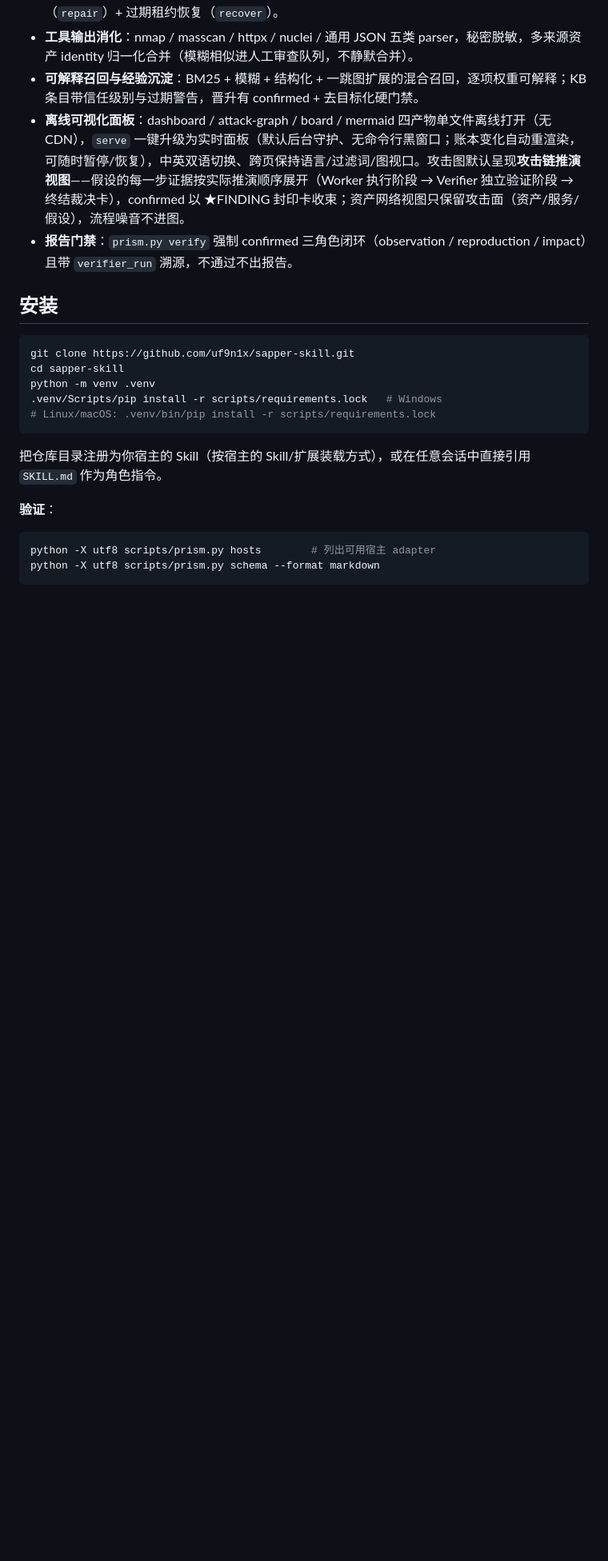
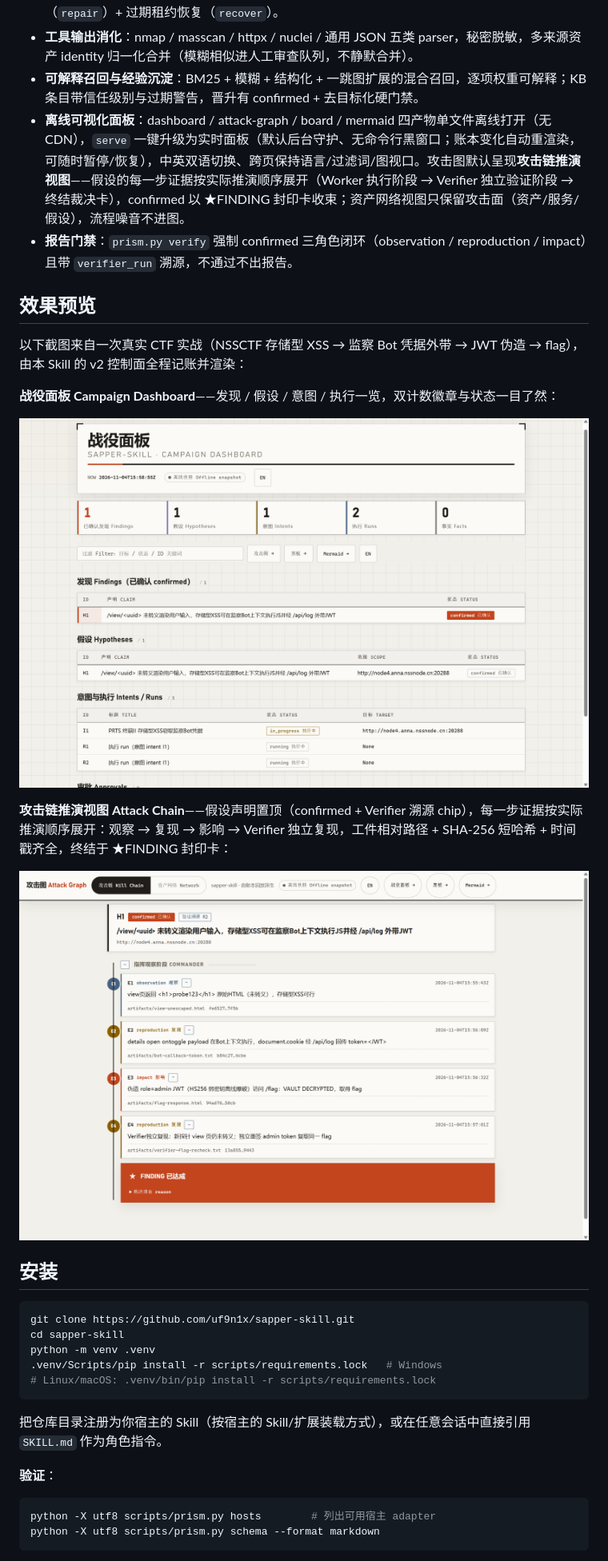
Before and after one commit to uf9n1x/sapper-skill, a Markdown page: README.md, the part around the change. Shown at 80% size. Rendered like a GitHub page; pictures changed too: assets/screenshot-dashboard.png (added), assets/screenshot-killchain.png (added); blank space fills up the shorter version.

```diff
--- a/README.md
+++ b/README.md
@@ -15,6 +15,18 @@
 - **可解释召回与经验沉淀**：BM25 + 模糊 + 结构化 + 一跳图扩展的混合召回，逐项权重可解释；KB 条目带信任级别与过期警告，晋升有 confirmed + 去目标化硬门禁。
 - **离线可视化面板**：dashboard / attack-graph / board / mermaid 四产物单文件离线打开（无 CDN），`serve` 一键升级为实时面板（默认后台守护、无命令行黑窗口；账本变化自动重渲染，可随时暂停/恢复），中英双语切换、跨页保持语言/过滤词/图视口。攻击图默认呈现**攻击链推演视图**——假设的每一步证据按实际推演顺序展开（Worker 执行阶段 → Verifier 独立验证阶段 → 终结裁决卡），confirmed 以 ★FINDING 封印卡收束；资产网络视图只保留攻击面（资产/服务/假设），流程噪音不进图。
 - **报告门禁**：`prism.py verify` 强制 confirmed 三角色闭环（observation / reproduction / impact）且带 `verifier_run` 溯源，不通过不出报告。
+
+## 效果预览
+
+以下截图来自一次真实 CTF 实战（NSSCTF 存储型 XSS → 监察 Bot 凭据外带 → JWT 伪造 → flag），由本 Skill 的 v2 控制面全程记账并渲染：
+
+**战役面板 Campaign Dashboard**——发现 / 假设 / 意图 / 执行一览，双计数徽章与状态一目了然：
+
+![战役面板](assets/screenshot-dashboard.png)
+
+**攻击链推演视图 Attack Chain**——假设声明置顶（confirmed + Verifier 溯源 chip），每一步证据按实际推演顺序展开：观察 → 复现 → 影响 → Verifier 独立复现，工件相对路径 + SHA-256 短哈希 + 时间戳齐全，终结于 ★FINDING 封印卡：
+
+![攻击链推演视图](assets/screenshot-killchain.png)
 
 ## 安装
 
```
Also changed, not shown: 2 other files.
